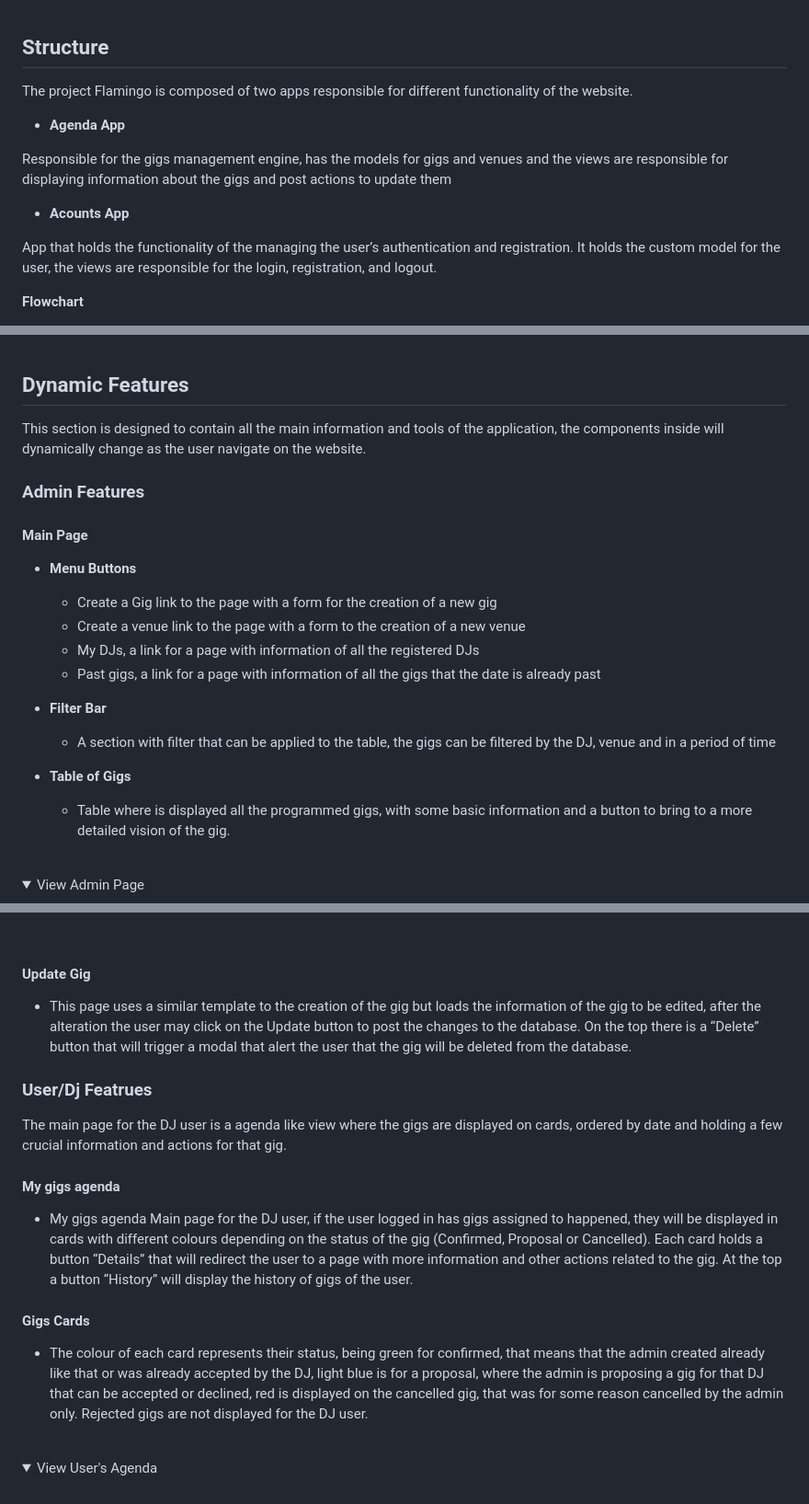
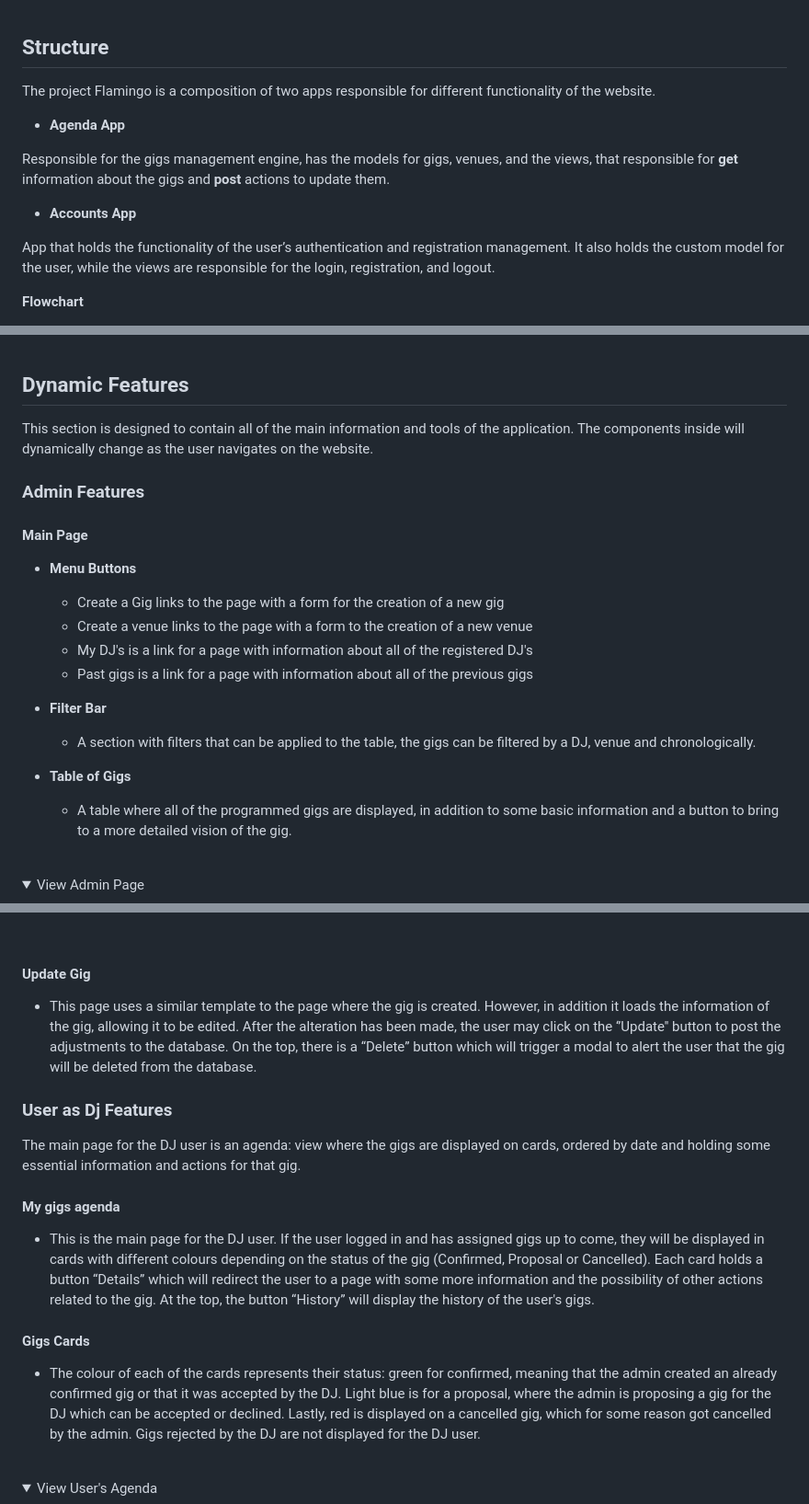
Before and after one commit to Dabronzo/DJFlamingo, a Markdown page: README.md, 3 parts joined by grey strips. Shown: that part at 92% size. Rendered like a GitHub page; folded sections open.

```diff
--- a/README.md
+++ b/README.md
@@ -131,15 +144,15 @@ Details page that contains the main info and actions
 <br/>
 
 ## Structure
-The project Flamingo is composed of two apps responsible for different functionality of the website.
+The project Flamingo is a composition of two apps responsible for different functionality of the website.
 
 - **Agenda App**
 
-Responsible for the gigs management engine, has the models for gigs and venues and the views are responsible for displaying information about the gigs and post actions to update them
+Responsible for the gigs management engine, has the models for gigs, venues, and the views, that responsible for **get** information about the gigs and **post** actions to update them.
 
-- **Acounts App**
+- **Accounts App**
 
-App that holds the functionality of the managing the user’s authentication and registration. It holds the custom model for the user, the views are responsible for the login, registration, and logout.
+App that holds the functionality of the user’s authentication and registration management. It also holds the custom model for the user, while the views are responsible for the login, registration, and logout.
 
 **Flowchart**
 <br/>
@@ -226,23 +239,23 @@ App that holds the functionality of the managing the user’s authentication and
 
 ## Dynamic Features
 
-This section is designed to contain all the main information and tools of the application, the components inside will dynamically change as the user navigate on the website.
+This section is designed to contain all of the main information and tools of the application. The components inside will dynamically change as the user navigates on the website.
 
 ### Admin Features
 
 #### Main Page
 
 - **Menu Buttons**
-    - Create a Gig link to the page with a form for the creation of a new gig
-    - Create a venue link to the page with a form to the creation of a new venue
-    - My DJs, a link for a page with information of all the registered DJs
-    - Past gigs, a link for a page with information of all the gigs that the date is already past
+    - Create a Gig links to the page with a form for the creation of a new gig
+    - Create a venue links to the page with a form to the creation of a new venue
+    - My DJ's is a link for a page with information about all of the registered DJ's
+    - Past gigs is a link for a page with information about all of the previous gigs
 
 - **Filter Bar**
-    - A section with filter that can be applied to the table, the gigs can be filtered by the DJ, venue and in a period of time
+    - A section with filters that can be applied to the table, the gigs can be filtered by a DJ, venue and chronologically.
 
 - **Table of Gigs**
-    - Table where is displayed all the programmed gigs, with some basic information and a button to bring to a more detailed vision of the gig.
+    - A table where all of the programmed gigs are displayed, in addition to some basic information and a button to bring to a more detailed vision of the gig.
 
 <br/>
 <details>
@@ -318,21 +331,20 @@ This section is designed to contain all the main information and tools of the ap
 
 #### Update Gig
 
-- This page uses a similar template to the creation of the gig but loads the information of the gig to be edited, after the alteration the user may click on the Update button to post the changes to the database. On the top there is a “Delete” button that will trigger a modal that alert the user that the gig will be deleted from the database.
+- This page uses a similar template to the page where the gig is created. However, in addition it  loads the information of the gig, allowing it to be edited. After the alteration has been made, the user may click on the ‘’Update'' button to post the adjustments to the database. On the top, there is a “Delete” button which will trigger a modal to alert the user that the gig will be deleted from the database.
 
-### User/Dj Featrues
+### User as Dj Features
 
-The main page for the DJ user is a agenda like view where the gigs are displayed on cards, ordered by date and holding a few crucial information and actions for that gig.
+The main page for the DJ user is an agenda: view where the gigs are displayed on cards, ordered by date and holding some essential information and actions for that gig.
 
 #### My gigs agenda
 
-- My gigs agenda
-Main page for the DJ user, if the user logged in has gigs assigned to happened, they will be displayed in cards with different colours depending on the status of the gig (Confirmed, Proposal or Cancelled). Each card holds a button “Details” that will redirect the user to a page with more information and other actions related to the gig. At the top a button “History” will display the history of gigs of the user.
+- This is the main page for the DJ user. If the user logged in and has assigned gigs up to come, they will be displayed in cards with different colours depending on the status of the gig (Confirmed, Proposal or Cancelled). Each card holds a button “Details” which will redirect the user to a page with some more information and the possibility of other actions related to the gig. At the top, the button “History” will display the history of the user's gigs.
 
 
 #### Gigs Cards
 
-- The colour of each card represents their status, being green for confirmed, that means that the admin created already like that or was already accepted by the DJ, light blue is for a proposal, where the admin is proposing a gig for that DJ that can be accepted or declined, red is displayed on the cancelled gig, that was for some reason cancelled by the admin only. Rejected gigs are not displayed for the DJ user.
+- The colour of each of the cards represents their status: green for confirmed, meaning that the admin created an already confirmed gig or that it was accepted by the DJ. Light blue is for a proposal, where the admin is proposing a gig for the DJ which can be accepted or declined. Lastly, red is displayed on a cancelled gig, which for some reason got cancelled by the admin. Gigs rejected by the DJ are not displayed for the DJ user.
 
 <br/>
 <details>
```
Also changed, not shown: other parts of README.md (+75 -61 lines), docs/images/flamingoGigsDetails.png (added), 6 other files.
